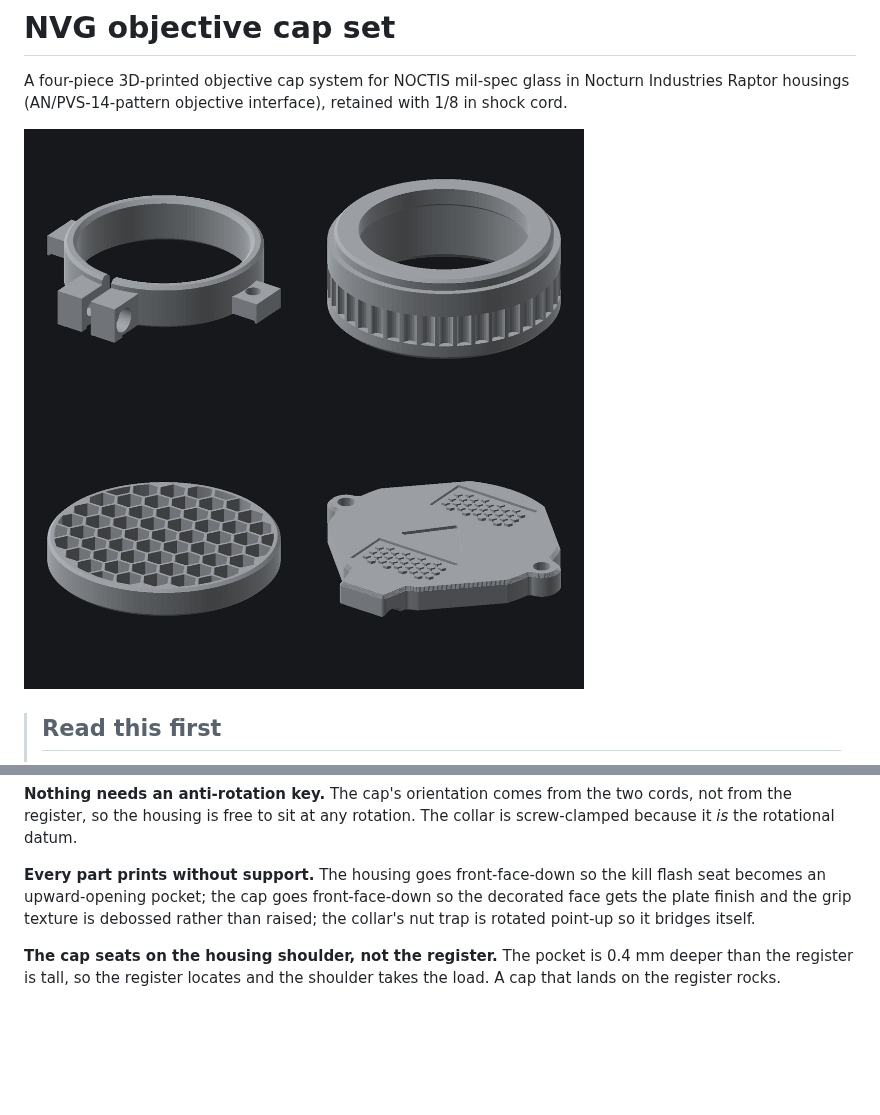
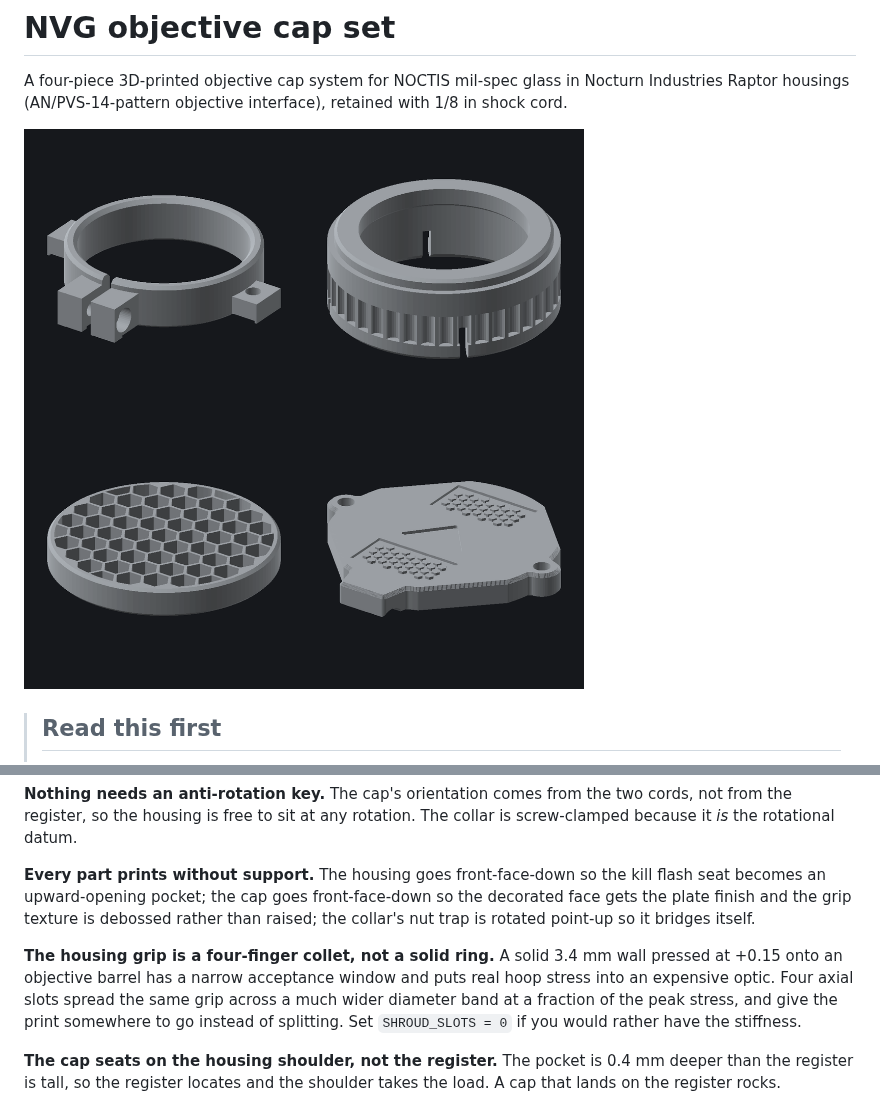
Before and after one commit to 046578139/Printing, a Markdown page: README.md, 2 parts joined by grey strips. Drawn GitHub-style; pictures changed too: preview/_sheet.png; blank space fills up the shorter version.

```diff
--- a/README.md
+++ b/README.md
@@ -77,6 +77,13 @@ front-face-down so the decorated face gets the plate finish and the grip
 texture is debossed rather than raised; the collar's nut trap is rotated
 point-up so it bridges itself.
 
+**The housing grip is a four-finger collet, not a solid ring.** A solid
+3.4 mm wall pressed at +0.15 onto an objective barrel has a narrow
+acceptance window and puts real hoop stress into an expensive optic. Four
+axial slots spread the same grip across a much wider diameter band at a
+fraction of the peak stress, and give the print somewhere to go instead of
+splitting. Set `SHROUD_SLOTS = 0` if you would rather have the stiffness.
+
 **The cap seats on the housing shoulder, not the register.** The pocket is
 0.4 mm deeper than the register is tall, so the register locates and the
 shoulder takes the load. A cap that lands on the register rocks.
```
Also changed, not shown: preview/01_collar.png, preview/02_killflash_housing.png, 5 other files.
